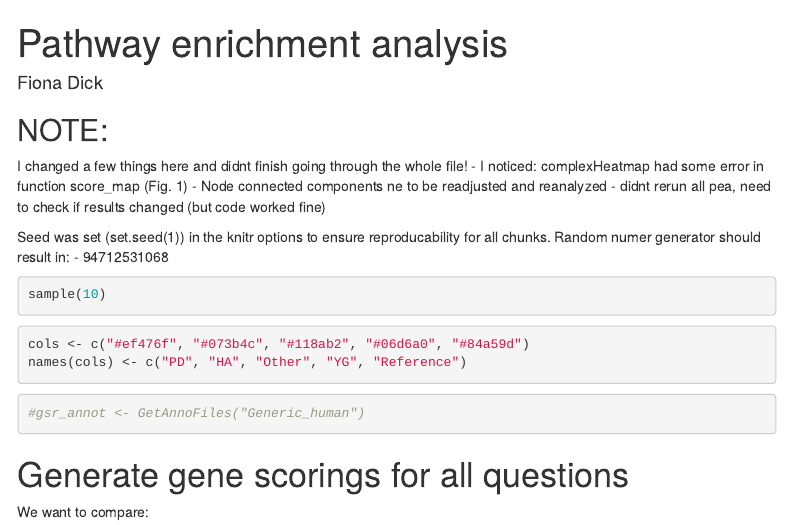
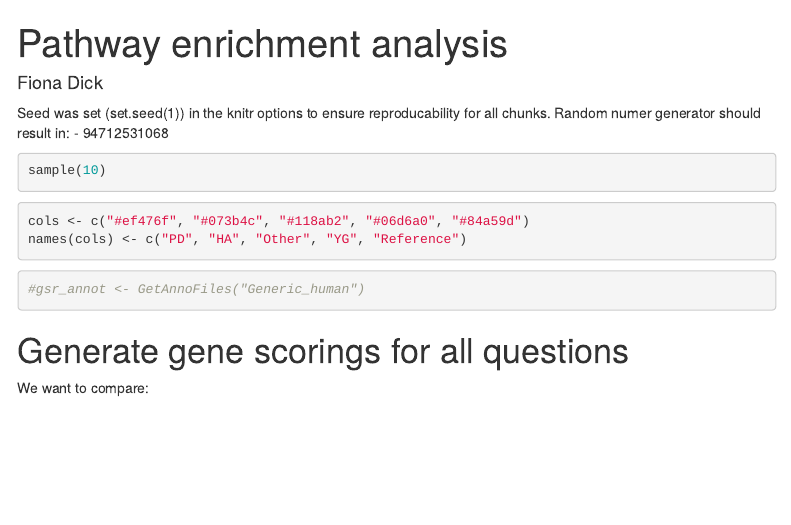
Before and after one commit to fifdick/alt_rna_prot_coupling_PD, an R Markdown document (pea.Rmd): the page in a window 1100 px wide, from its top. Rendered offline with R 4.5, knitr and Pandoc, with nearby package versions; the code chunks are not run, so their results and figures are left out; menus at the side of the page are left out.

Commit message:
removed old comments

````diff
--- a/pea.Rmd
+++ b/pea.Rmd
@@ -11,14 +11,6 @@ output:
     self_contained: true
 ---
 
-
-
-## NOTE:
-
-I changed a few things here and didnt finish going through the whole file!
-- I noticed: complexHeatmap had some error in function score_map (Fig. 1)
-- Node connected components ne to be readjusted and reanalyzed
-- didnt rerun all pea, need to check if results changed (but code worked fine)
 
 
 ```{r echo = F}
````
